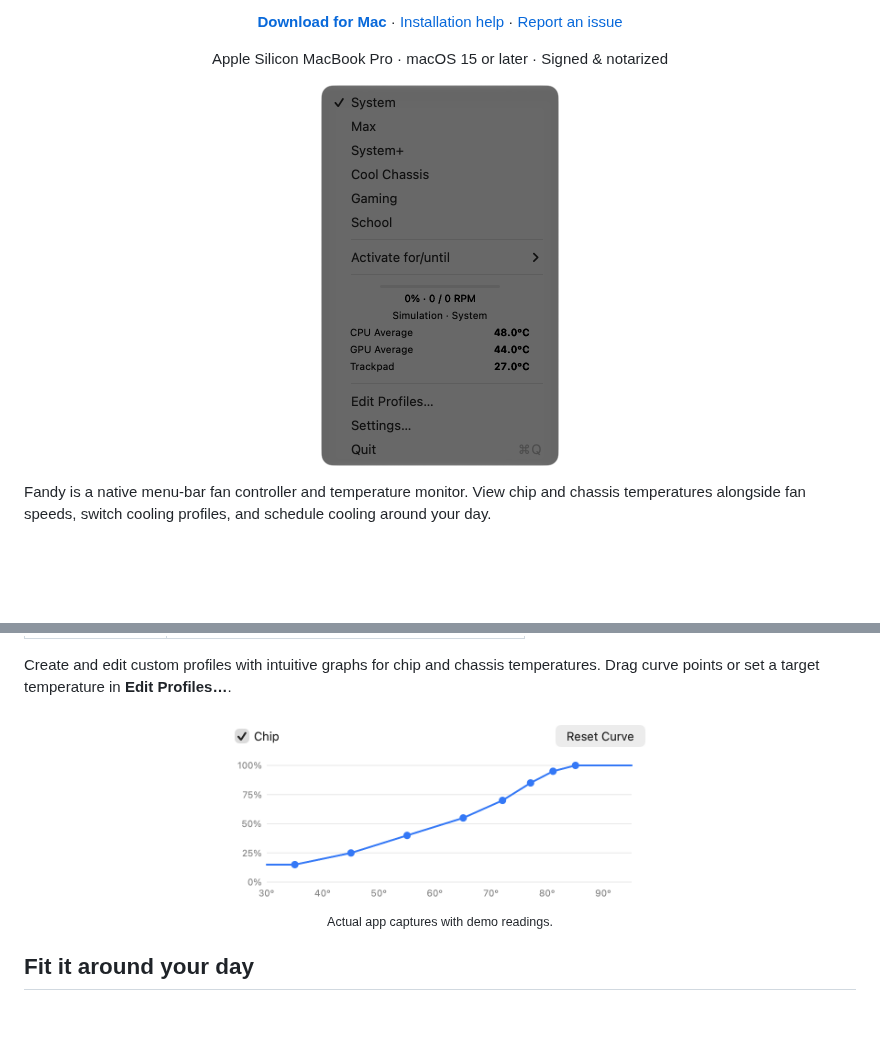
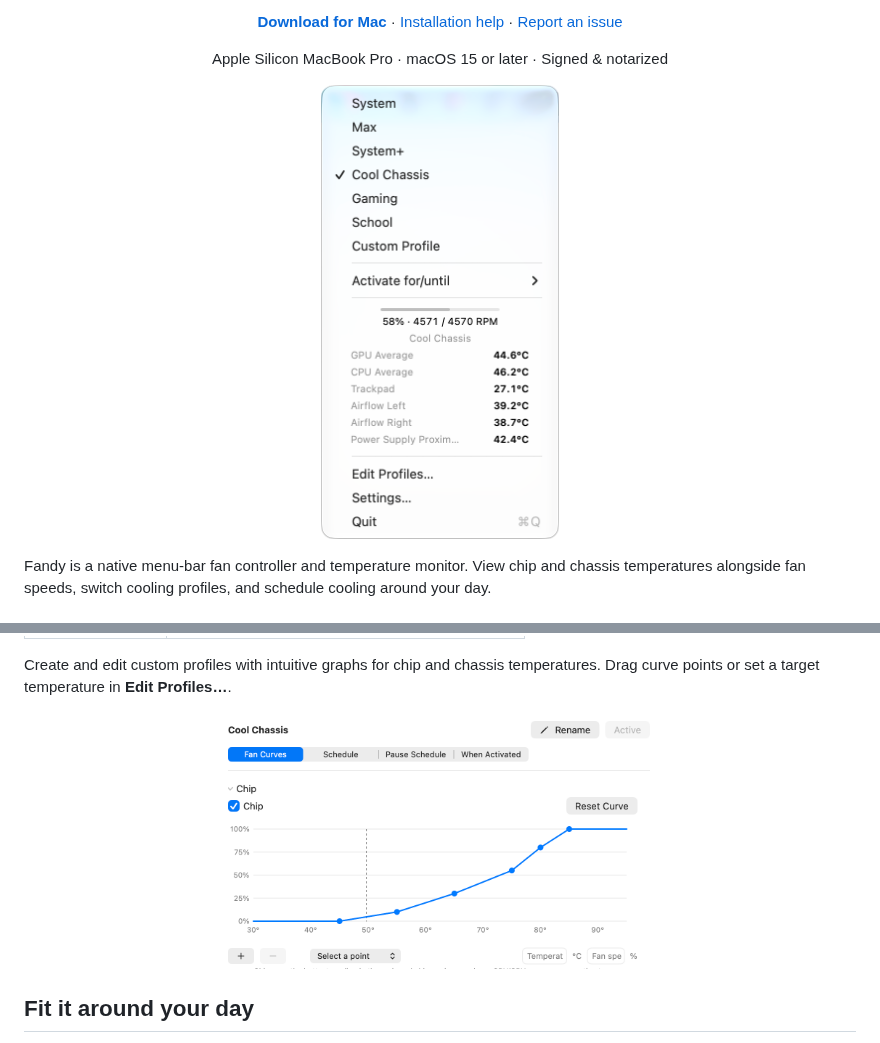
Before and after one commit to NidaleNieve/Fandy_MacOS, a Markdown page: README.md, 2 parts joined by grey strips. GitHub-like rendering; pictures changed too: docs/images/curve.png, docs/images/menu.png; blank space fills up the shorter version.

```diff
--- a/README.md
+++ b/README.md
@@ -38,8 +38,7 @@ Fandy is a native menu-bar fan controller and temperature monitor. View chip and
 Create and edit custom profiles with intuitive graphs for chip and chassis temperatures. Drag curve points or set a target temperature in **Edit Profiles…**.
 
 <p align="center">
-  <img src="docs/images/curve.png" width="440" alt="Fandy’s editable Gaming chip fan curve">
-  <br><sub>Actual app captures with demo readings.</sub>
+  <img src="docs/images/curve.png" width="440" alt="Fandy’s editable Cool Chassis chip fan curve">
 </p>
 
 ## Fit it around your day
```
Also changed, not shown: docs/GITHUB_RELEASE.md (+1 -1 lines).
